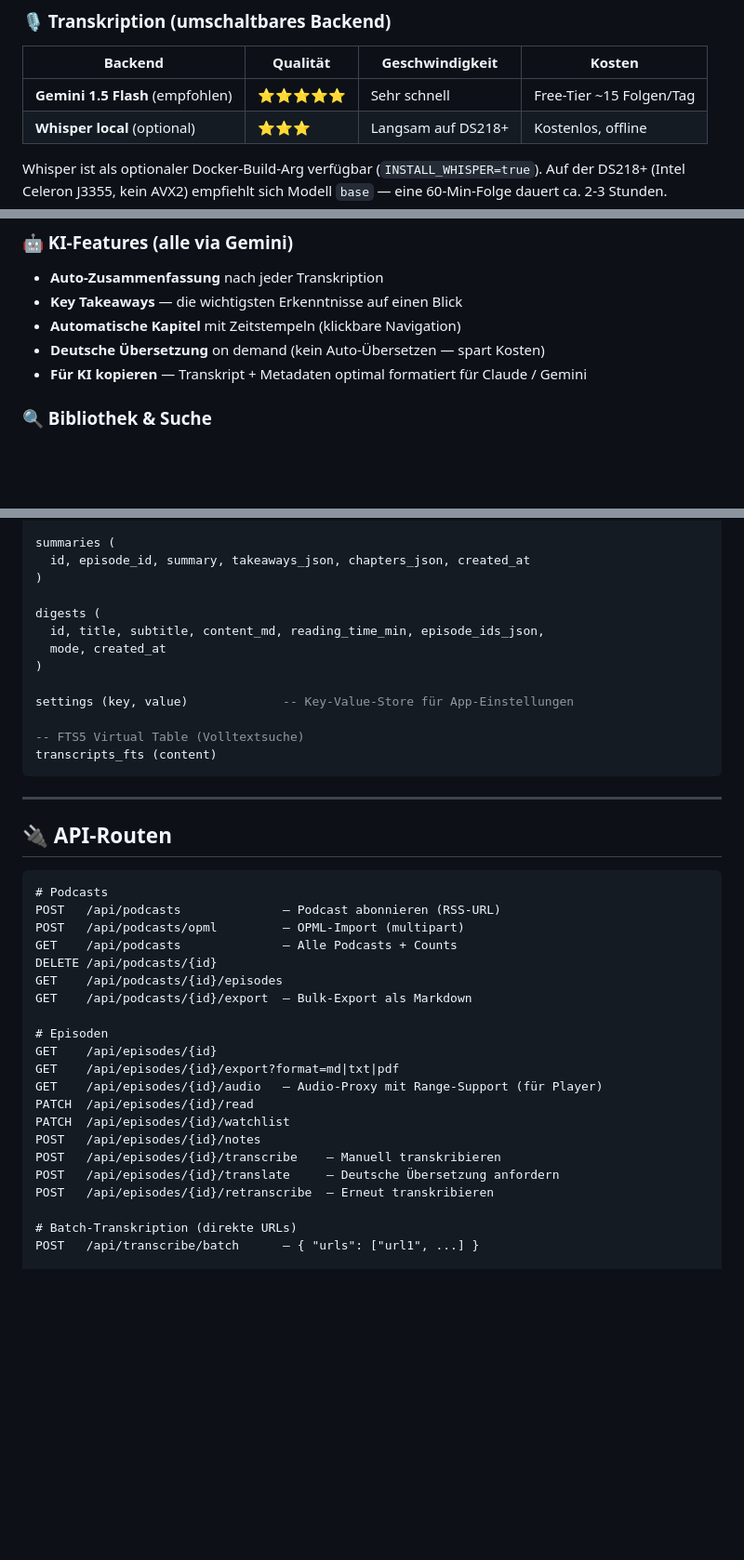
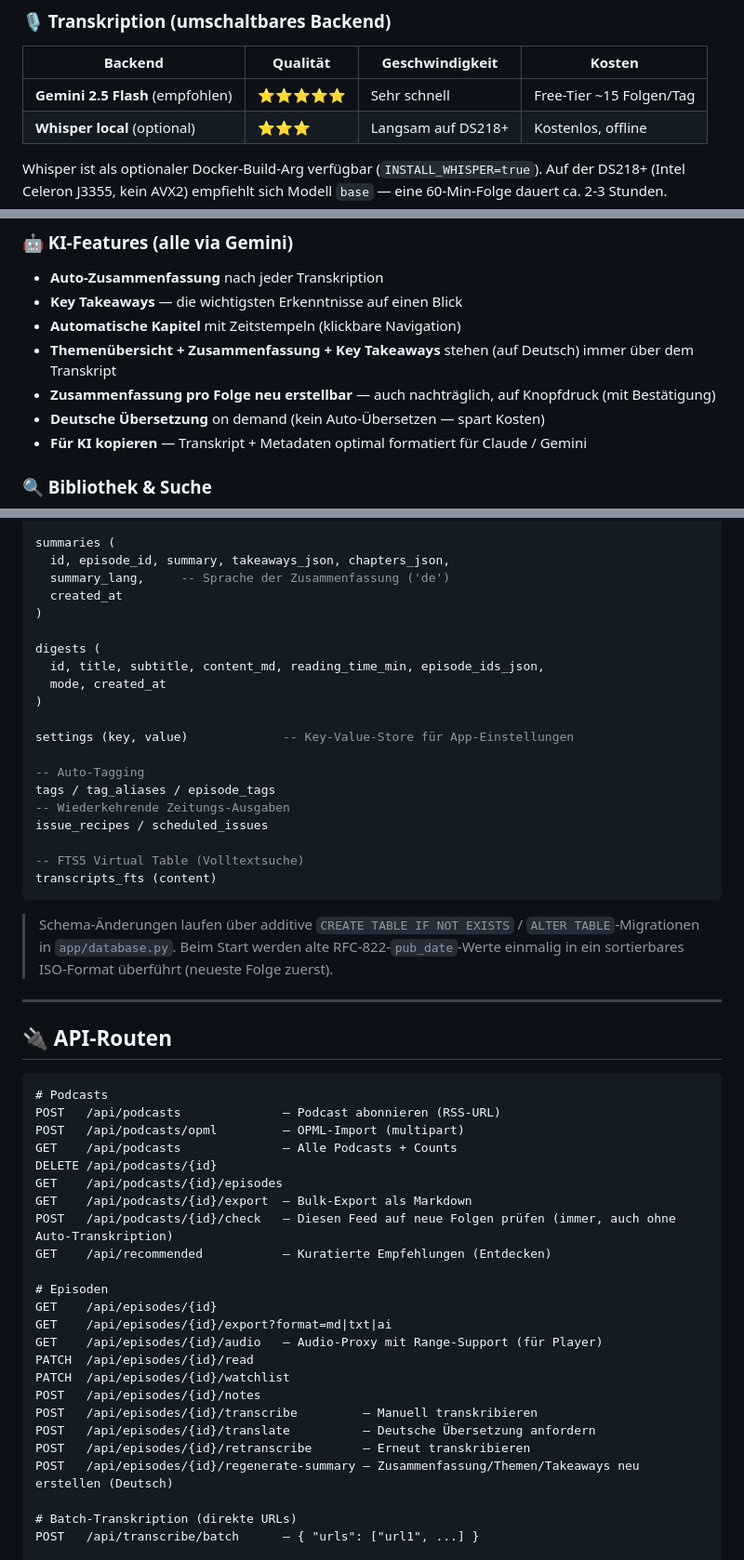
Before and after one commit to publicnevs/Podcast_transcriptor, a Markdown page: README.md, 3 parts joined by grey strips. Shown at 93% size. Drawn GitHub-style; blank space fills up the shorter version.

````diff
--- a/README.md
+++ b/README.md
@@ -21,7 +21,7 @@ PodScribe ist eine vollständige Self-Hosting-Lösung für Podcast-Transkription
 ### 🎙️ Transkription (umschaltbares Backend)
 | Backend | Qualität | Geschwindigkeit | Kosten |
 |---|---|---|---|
-| **Gemini 1.5 Flash** (empfohlen) | ⭐⭐⭐⭐⭐ | Sehr schnell | Free-Tier ~15 Folgen/Tag |
+| **Gemini 2.5 Flash** (empfohlen) | ⭐⭐⭐⭐⭐ | Sehr schnell | Free-Tier ~15 Folgen/Tag |
 | **Whisper local** (optional) | ⭐⭐⭐ | Langsam auf DS218+ | Kostenlos, offline |
 
 Whisper ist als optionaler Docker-Build-Arg verfügbar (`INSTALL_WHISPER=true`). Auf der DS218+ (Intel Celeron J3355, kein AVX2) empfiehlt sich Modell `base` — eine 60-Min-Folge dauert ca. 2-3 Stunden.
@@ -45,6 +45,8 @@ Beide Backends erzeugen:
 - **Auto-Zusammenfassung** nach jeder Transkription
 - **Key Takeaways** — die wichtigsten Erkenntnisse auf einen Blick
 - **Automatische Kapitel** mit Zeitstempeln (klickbare Navigation)
+- **Themenübersicht + Zusammenfassung + Key Takeaways** stehen (auf Deutsch) immer über dem Transkript
+- **Zusammenfassung pro Folge neu erstellbar** — auch nachträglich, auf Knopfdruck (mit Bestätigung)
 - **Deutsche Übersetzung** on demand (kein Auto-Übersetzen — spart Kosten)
 - **Für KI kopieren** — Transkript + Metadaten optimal formatiert für Claude / Gemini
 
@@ -144,7 +146,9 @@ transcripts (
 )
 
 summaries (
-  id, episode_id, summary, takeaways_json, chapters_json, created_at
+  id, episode_id, summary, takeaways_json, chapters_json,
+  summary_lang,     -- Sprache der Zusammenfassung ('de')
+  created_at
 )
 
 digests (
@@ -154,9 +158,18 @@ digests (
 
 settings (key, value)             -- Key-Value-Store für App-Einstellungen
 
+-- Auto-Tagging
+tags / tag_aliases / episode_tags
+-- Wiederkehrende Zeitungs-Ausgaben
+issue_recipes / scheduled_issues
+
 -- FTS5 Virtual Table (Volltextsuche)
 transcripts_fts (content)
 ```
+
+> Schema-Änderungen laufen über additive `CREATE TABLE IF NOT EXISTS` / `ALTER TABLE`-Migrationen
+> in `app/database.py`. Beim Start werden alte RFC-822-`pub_date`-Werte einmalig in ein
+> sortierbares ISO-Format überführt (neueste Folge zuerst).
 
 ---
 
@@ -170,17 +183,20 @@ GET    /api/podcasts              — Alle Podcasts + Counts
 DELETE /api/podcasts/{id}
 GET    /api/podcasts/{id}/episodes
 GET    /api/podcasts/{id}/export  — Bulk-Export als Markdown
+POST   /api/podcasts/{id}/check   — Diesen Feed auf neue Folgen prüfen (immer, auch ohne Auto-Transkription)
+GET    /api/recommended           — Kuratierte Empfehlungen (Entdecken)
 
 # Episoden
 GET    /api/episodes/{id}
-GET    /api/episodes/{id}/export?format=md|txt|pdf
+GET    /api/episodes/{id}/export?format=md|txt|ai
 GET    /api/episodes/{id}/audio   — Audio-Proxy mit Range-Support (für Player)
 PATCH  /api/episodes/{id}/read
 PATCH  /api/episodes/{id}/watchlist
 POST   /api/episodes/{id}/notes
-POST   /api/episodes/{id}/transcribe    — Manuell transkribieren
-POST   /api/episodes/{id}/translate     — Deutsche Übersetzung anfordern
-POST   /api/episodes/{id}/retranscribe  — Erneut transkribieren
+POST   /api/episodes/{id}/transcribe         — Manuell transkribieren
+POST   /api/episodes/{id}/translate          — Deutsche Übersetzung anfordern
+POST   /api/episodes/{id}/retranscribe       — Erneut transkribieren
+POST   /api/episodes/{id}/regenerate-summary — Zusammenfassung/Themen/Takeaways neu erstellen (Deutsch)
 
 # Batch-Transkription (direkte URLs)
 POST   /api/transcribe/batch      — { "urls": ["url1", ...] }
````
Also changed, not shown: other parts of README.md (+6 -5 lines), CLAUDE.md (+9 -7 lines), SYNOLOGY_COMMANDS.md (+8 -1 lines).
